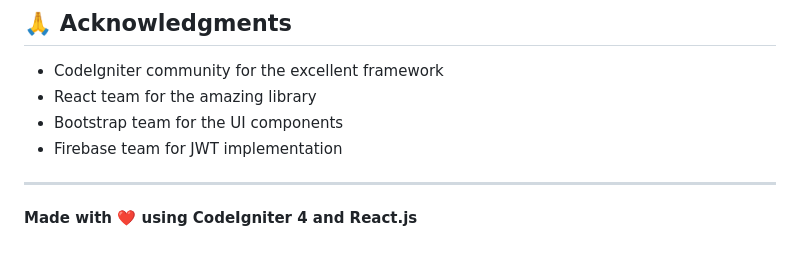
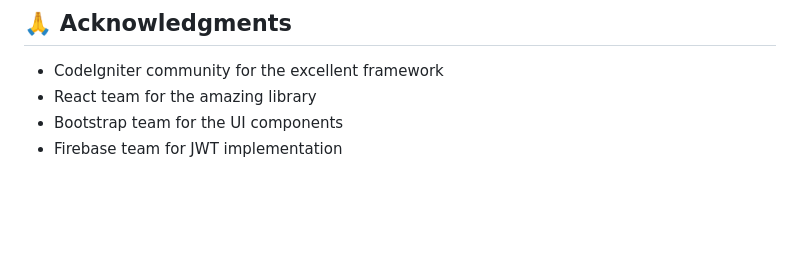
Before and after one commit to vikasvelpula333/full-stack-development, a Markdown page: README.md, the part around the change. Drawn GitHub-style; blank space fills up the shorter version.

```diff
--- a/README.md
+++ b/README.md
@@ -236,7 +236,3 @@ This project is licensed under the MIT License - see the [LICENSE](LICENSE) file
 - React team for the amazing library
 - Bootstrap team for the UI components
 - Firebase team for JWT implementation
-
----
-
-**Made with ❤️ using CodeIgniter 4 and React.js**
```
